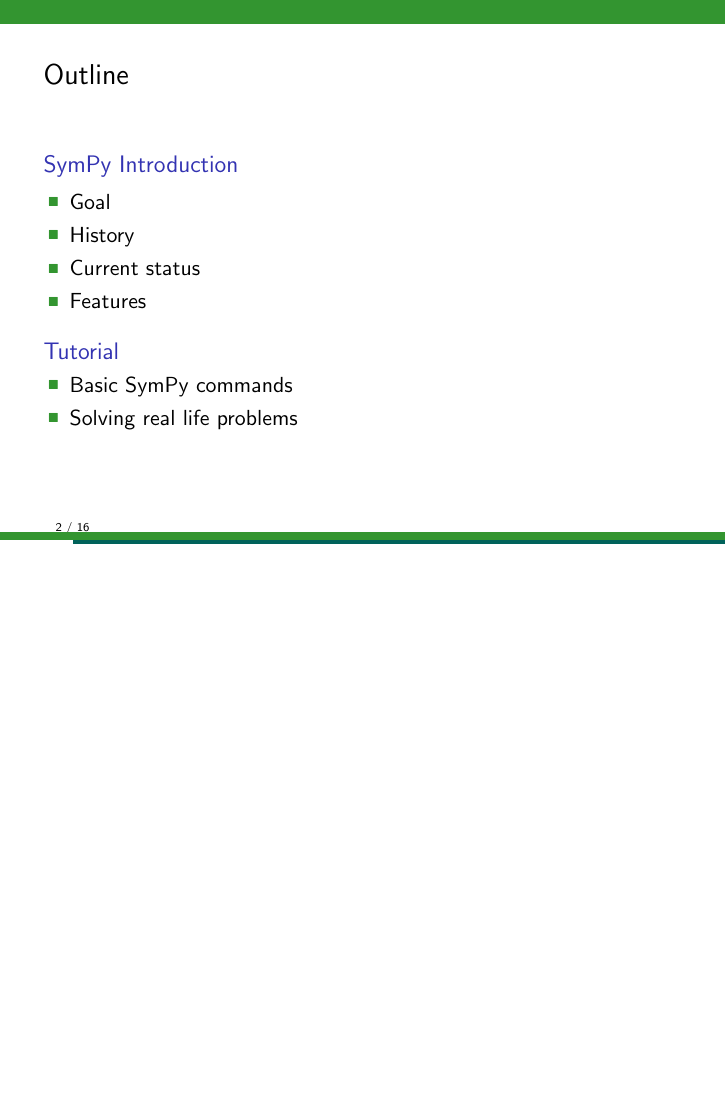
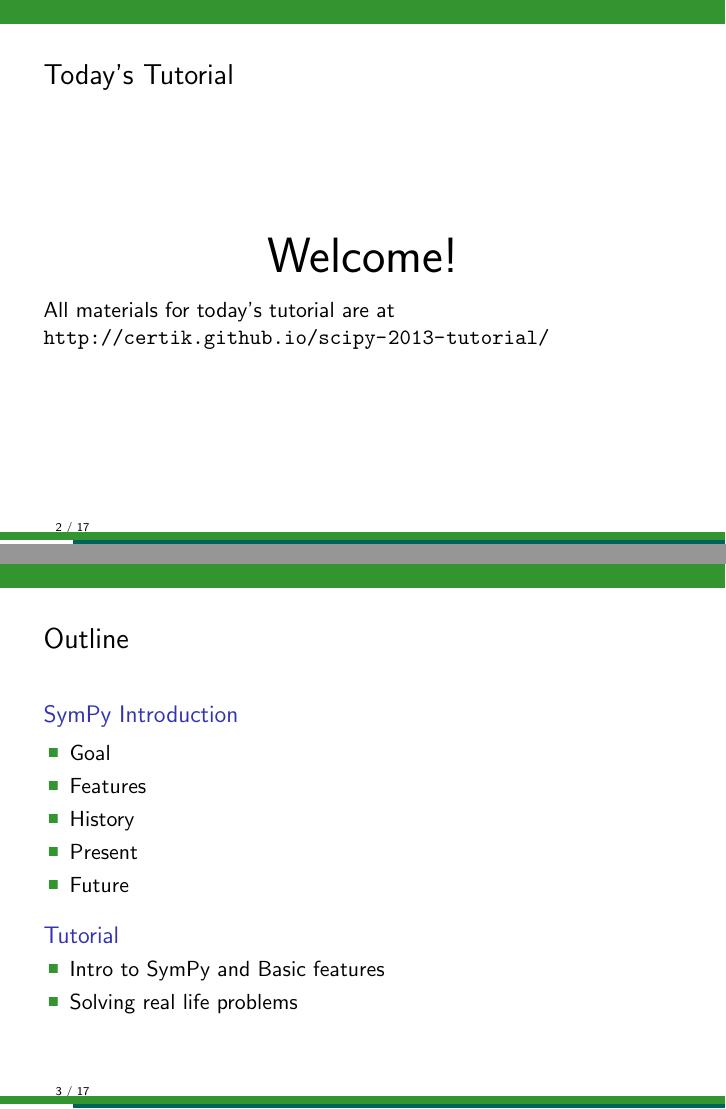
Before and after one commit to sympy/scipy-2016-tutorial, LaTeX slides (slides/intro.tex): page 2 of 17 before the commit and pages 2 and 3 of 18 after it, the two joined at a grey line, the shorter picture padded with empty space. Compiled offline with pdfLaTeX.

Commit message:
Update outline and add welcome page

```diff
--- a/slides/intro.tex
+++ b/slides/intro.tex
@@ -5,6 +5,7 @@
 \usepackage{xcolor} %for color
 \usepackage[utf8]{inputenc}
 \usepackage{multicol}
+\usepackage{hyperref}
 
 % latex definitions:
 \def\d{{\rm d}}
@@ -30,19 +31,29 @@
   \maketitle
 \end{frame}
 
+\begin{frame}{Today's Tutorial}
+\begin{center}
+\Huge Welcome!
+\end{center}
+
+\normalsize All materials for today's tutorial are at \url{http://certik.github.io/scipy-2013-tutorial/}
+
+\end{frame}
+
 \begin{frame}{Outline}
   \begin{block}{SymPy Introduction}
     \begin{itemize}
     \item Goal
+    \item Features
     \item History
-    \item Current status
-    \item Features
+    \item Present
+    \item Future
     \end{itemize}
   \end{block}
 
   \begin{block}{Tutorial}
     \begin{itemize}
-    \item Basic SymPy commands
+    \item Intro to SymPy and Basic features
     \item Solving real life problems
     \end{itemize}
   \end{block}
```
